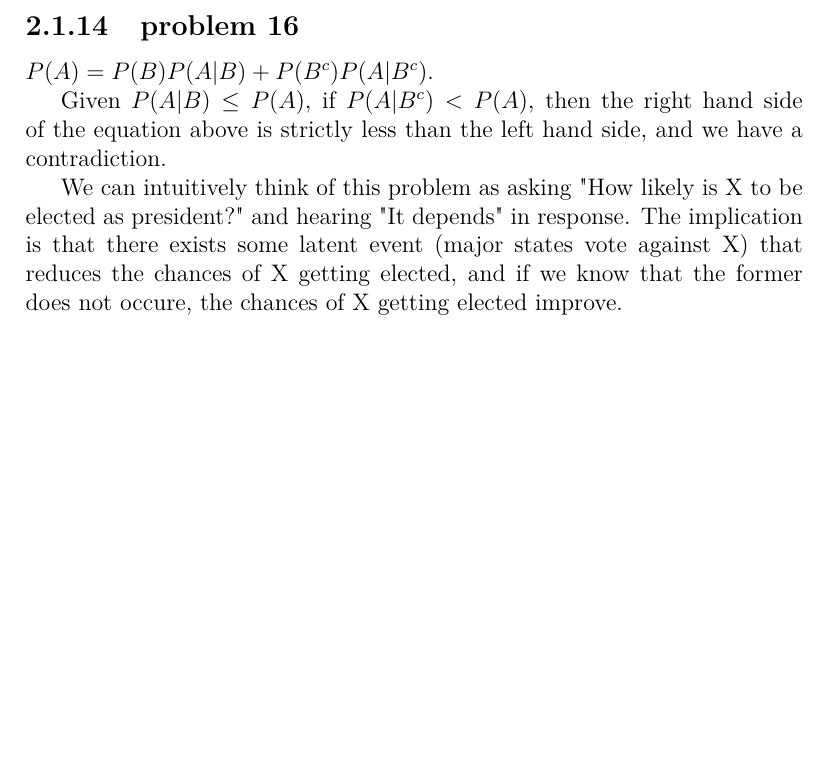
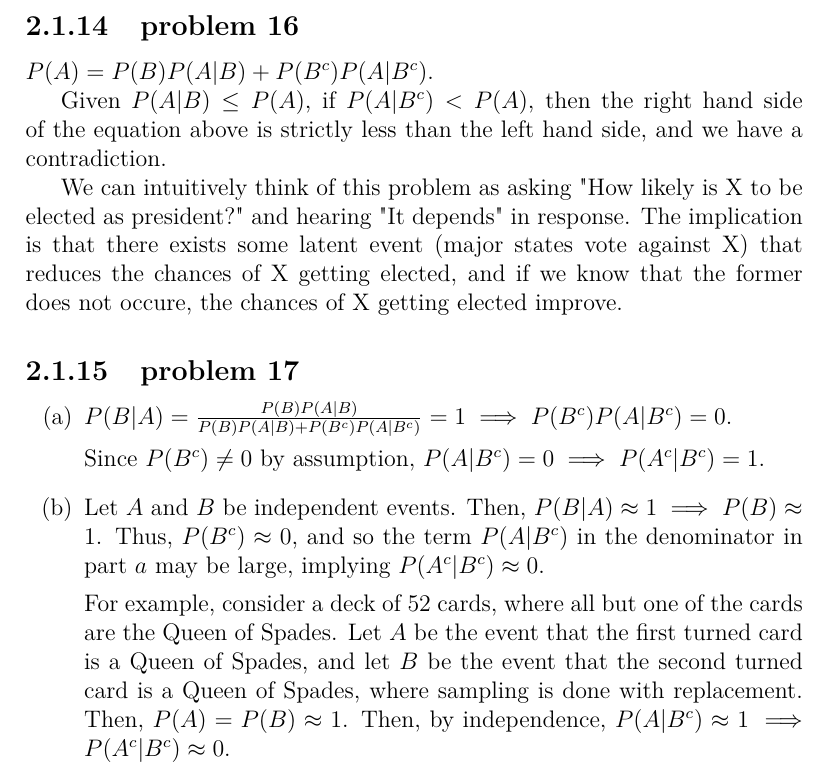
Before and after one commit to fifthist/Introduction-To-Probability-Blitzstein-Solutions, a LaTeX book (src/index.tex, which reads src/chapters/2/sections/conditioning_on_evidence/index.tex, src/chapters/2/sections/conditioning_on_evidence/problems/17.tex): part of page 32 of 32, cut so that both start at the same text, the shorter picture padded with empty space. Compiled offline with pdfLaTeX.

Commit message:
Writeup problem 17 of chapter 2 section Conditioning On Evidence

```diff
--- a/src/chapters/2/sections/conditioning_on_evidence/index.tex
+++ b/src/chapters/2/sections/conditioning_on_evidence/index.tex
@@ -41,3 +41,6 @@
 
 \subsection{problem 16}
 \input{problems/16}
+
+\subsection{problem 17}
+\input{problems/17}
--- /dev/null
+++ b/src/chapters/2/sections/conditioning_on_evidence/problems/17.tex
@@ -0,0 +1,16 @@
+\begin{enumerate}[label=(\alph*)]
+
+\item
+$P(B|A) = \frac{P(B)P(A|B)}{P(B)P(A|B) + P(B^{c})P(A|B^{c})} = 1 \implies P(B^{c})P(A|B^{c}) = 0$.
+
+Since $P(B^{c}) \neq 0$ by assumption, $P(A|B^{c}) = 0 \implies P(A^{c}|B^{c}) = 1$.
+
+\item Let $A$ and $B$ be independent events. Then, $P(B|A) \approx 1 \implies P(B) \approx 1$.
+Thus, $P(B^{c}) \approx 0$, and so the term $P(A|B^{c})$ in the denominator in part $a$ may be large,
+implying $P(A^{c}|B^{c}) \approx 0$.
+
+For example, consider a deck of $52$ cards, where all but one of the cards are the Queen of Spades.
+Let $A$ be the event that the first turned card is a Queen of Spades, and let $B$ be the event that the
+second turned card is a Queen of Spades, where sampling is done with replacement. Then, $P(A) = P(B) \approx 1$.
+Then, by independence, $P(A|B^{c}) \approx 1 \implies P(A^{c}|B^{c}) \approx 0$.
+\end{enumerate}
```
